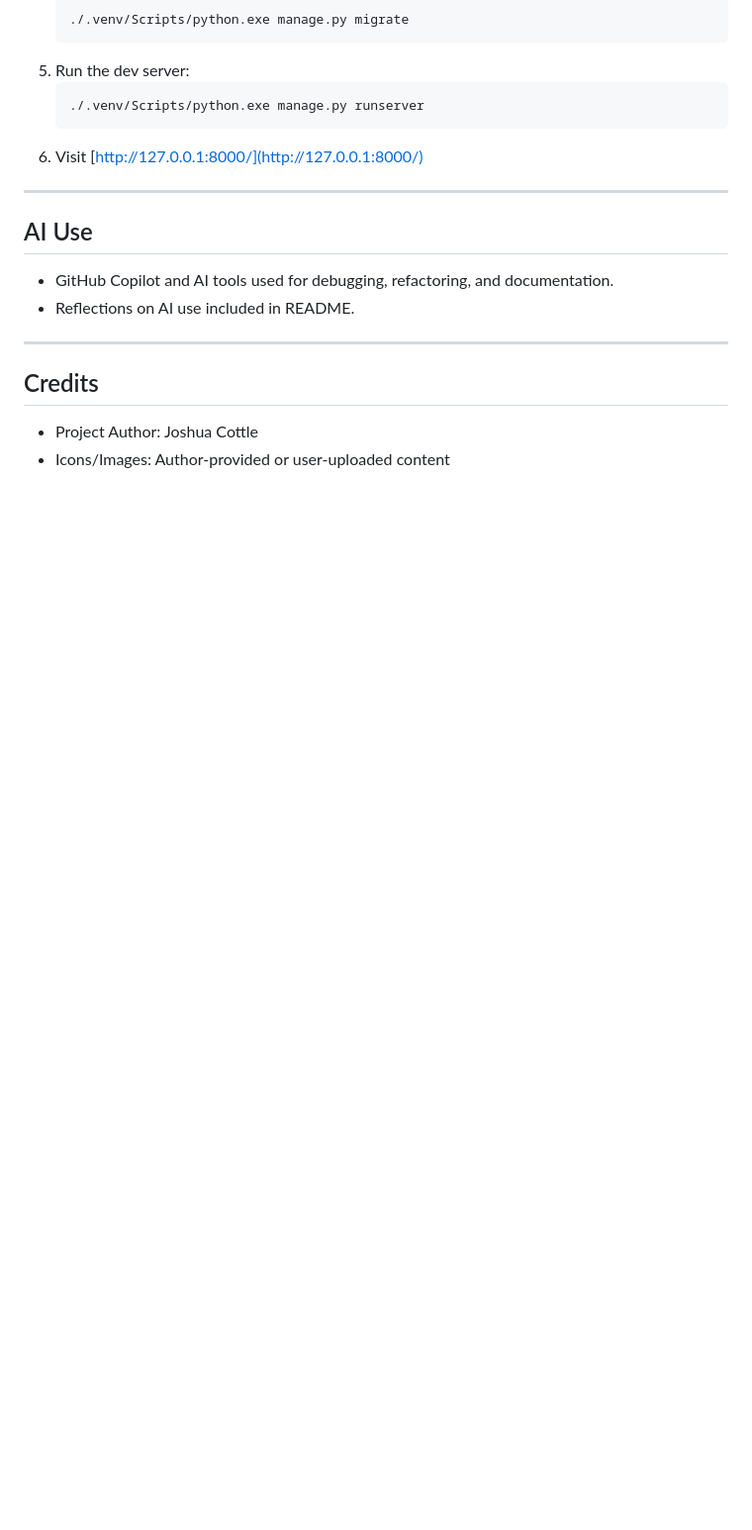
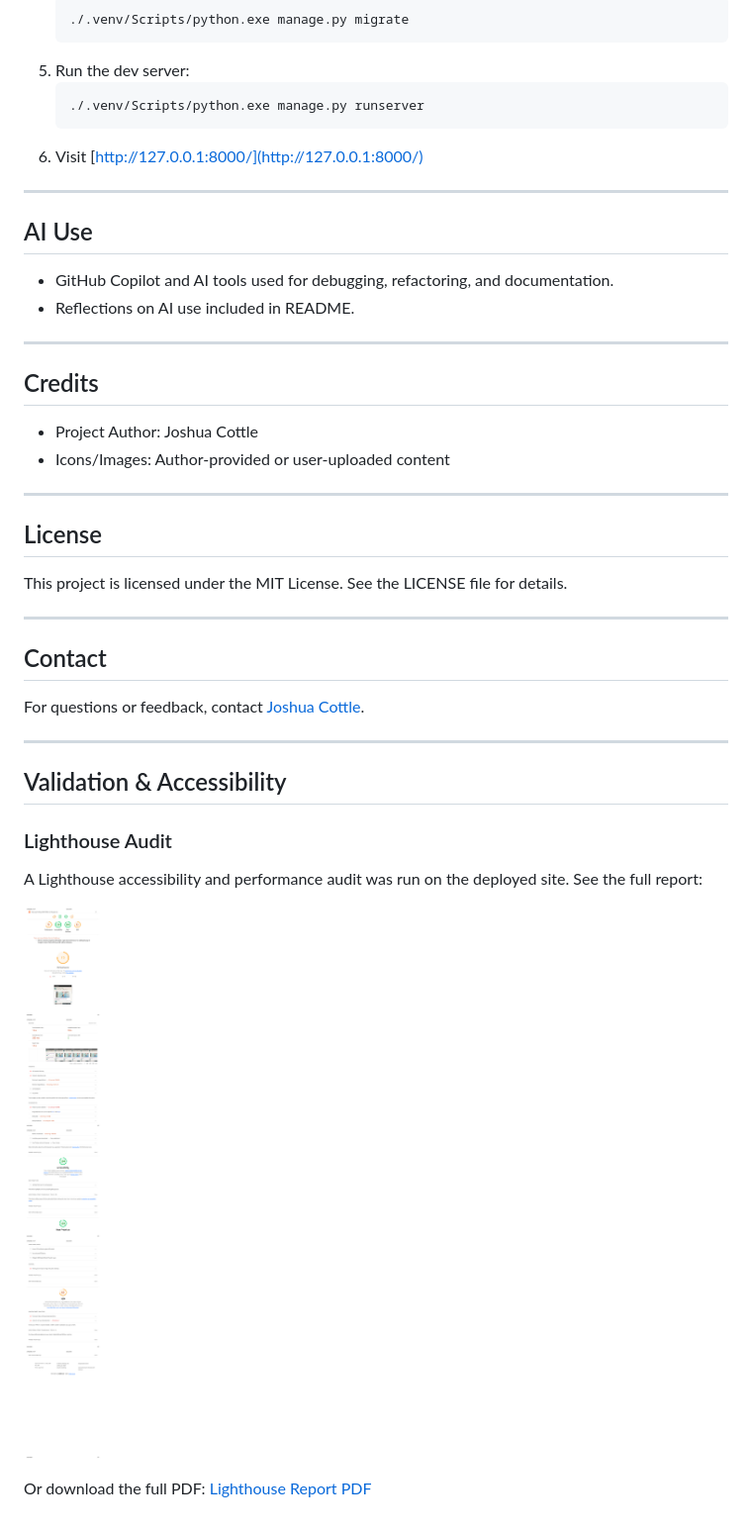
Before and after one commit to JoshuaCottle/game_blog, a Markdown page: README.md, the part around the change printed below. Shown: that part at 99% size. GitHub-like rendering; pictures changed too: Images/lighthouse_report.png (added); blank space fills up the shorter version.

```diff
--- a/README.md
+++ b/README.md
@@ -202,3 +323,25 @@ Client-side JS validation and instant notification logic are tested using Jest.
 ## Credits
 - Project Author: Joshua Cottle
 - Icons/Images: Author-provided or user-uploaded content
+
+---
+
+## License
+This project is licensed under the MIT License. See the LICENSE file for details.
+
+---
+
+## Contact
+For questions or feedback, contact [Joshua Cottle](https://github.com/JoshuaCottle).
+
+---
+
+## Validation & Accessibility
+
+### Lighthouse Audit
+
+A Lighthouse accessibility and performance audit was run on the deployed site. See the full report:
+
+[![Lighthouse Report](Images/lighthouse_report.png)](Images/lighthouse_report.png)
+
+Or download the full PDF: [Lighthouse Report PDF](Images/light%20house.pdf)
```
Also changed, not shown: other parts of README.md (+168 -47 lines), 1 other file.
